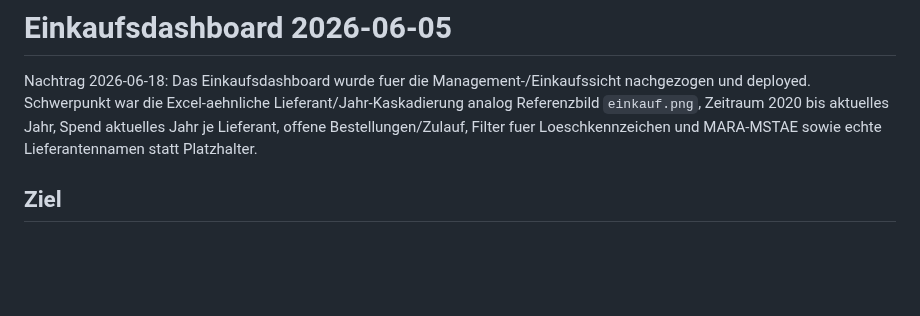
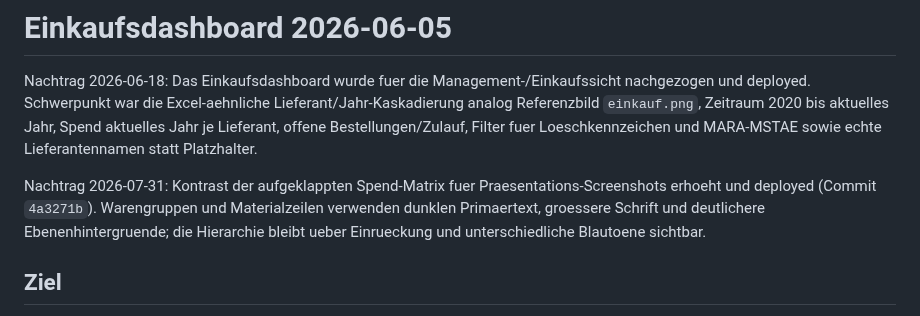
Before and after one commit to metacube2/Ai, a Markdown page: TrafagSalesExporter/docs/PURCHASING_DASHBOARD_2026-06-05.md, the part around the change. Drawn GitHub-style; blank space fills up the shorter version.

Commit message:
Document purchasing contrast deployment

```diff
--- a/TrafagSalesExporter/docs/PURCHASING_DASHBOARD_2026-06-05.md
+++ b/TrafagSalesExporter/docs/PURCHASING_DASHBOARD_2026-06-05.md
@@ -1,6 +1,12 @@
 # Einkaufsdashboard 2026-06-05
 
 Nachtrag 2026-06-18: Das Einkaufsdashboard wurde fuer die Management-/Einkaufssicht nachgezogen und deployed. Schwerpunkt war die Excel-aehnliche Lieferant/Jahr-Kaskadierung analog Referenzbild `einkauf.png`, Zeitraum 2020 bis aktuelles Jahr, Spend aktuelles Jahr je Lieferant, offene Bestellungen/Zulauf, Filter fuer Loeschkennzeichen und MARA-MSTAE sowie echte Lieferantennamen statt Platzhalter.
+
+Nachtrag 2026-07-31: Kontrast der aufgeklappten Spend-Matrix fuer
+Praesentations-Screenshots erhoeht und deployed (Commit `4a3271b`). Warengruppen
+und Materialzeilen verwenden dunklen Primaertext, groessere Schrift und
+deutlichere Ebenenhintergruende; die Hierarchie bleibt ueber Einrueckung und
+unterschiedliche Blautoene sichtbar.
 
 ## Ziel
 
```
Also changed, not shown: TrafagSalesExporter/lastchange.md (+12 -0 lines), 1 other file.
